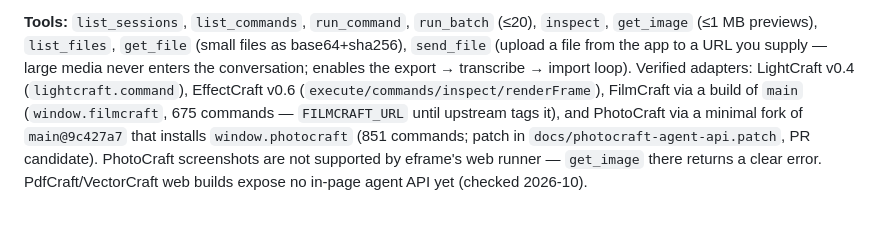
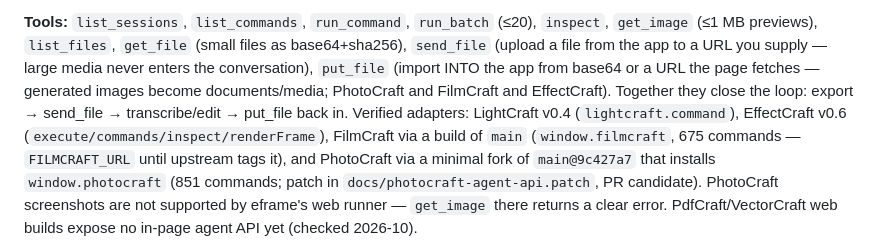
Before and after one commit to derekcheungsa/craft-suite-railway, a Markdown page: README.md, the part around the change. Drawn GitHub-style; blank space fills up the shorter version.

Commit message:
README: put_file in the file-loop description

```diff
--- a/README.md
+++ b/README.md
@@ -71,8 +71,10 @@ page opens a WebSocket back to the relay (nothing connects until you click
 **Tools:** `list_sessions`, `list_commands`, `run_command`, `run_batch` (≤20),
 `inspect`, `get_image` (≤1 MB previews), `list_files`, `get_file` (small files
 as base64+sha256), `send_file` (upload a file from the app to a URL you supply —
-large media never enters the conversation; enables the export → transcribe →
-import loop). Verified adapters: LightCraft v0.4 (`lightcraft.command`),
+large media never enters the conversation), `put_file` (import INTO the app from
+base64 or a URL the page fetches — generated images become documents/media;
+PhotoCraft and FilmCraft and EffectCraft). Together they close the loop: export
+→ send_file → transcribe/edit → put_file back in. Verified adapters: LightCraft v0.4 (`lightcraft.command`),
 EffectCraft v0.6 (`execute/commands/inspect/renderFrame`), FilmCraft via a
 build of `main` (`window.filmcraft`, 675 commands — `FILMCRAFT_URL` until
 upstream tags it), and PhotoCraft via a minimal fork of `main@9c427a7` that
```
